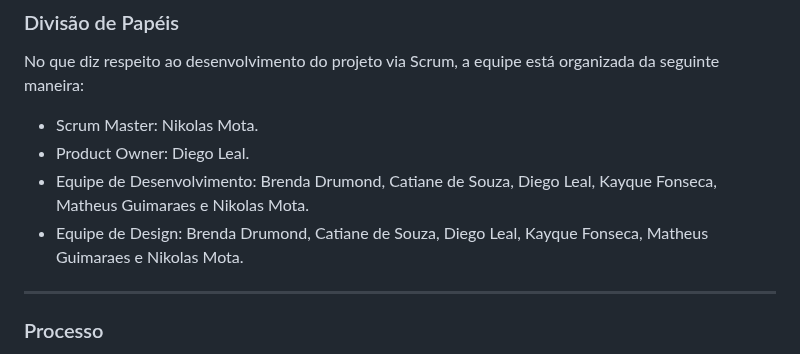
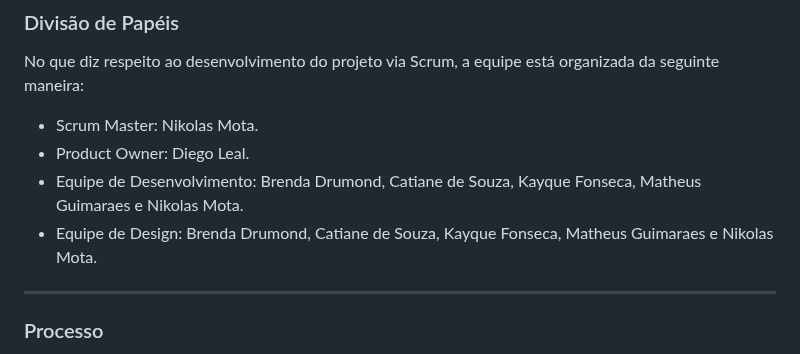
Before and after one commit to ICEI-PUC-Minas-PMV-ADS/pmv-ads-2024-1-e1-proj-web-t13-game-of-work, a Markdown page: documentos/03-Metodologia.md, the part around the change. GitHub-like rendering.

```diff
--- a/documentos/03-Metodologia.md
+++ b/documentos/03-Metodologia.md
@@ -15,8 +15,8 @@ No que diz respeito ao desenvolvimento do projeto via Scrum, a equipe está orga
 
 - Scrum Master: Nikolas Mota.
 - Product Owner: Diego Leal.
-- Equipe de Desenvolvimento: Brenda Drumond, Catiane de Souza, Diego Leal, Kayque Fonseca, Matheus Guimaraes e Nikolas Mota.
-- Equipe de Design: Brenda Drumond, Catiane de Souza, Diego Leal, Kayque Fonseca, Matheus Guimaraes e Nikolas Mota.
+- Equipe de Desenvolvimento: Brenda Drumond, Catiane de Souza, Kayque Fonseca, Matheus Guimaraes e Nikolas Mota.
+- Equipe de Design: Brenda Drumond, Catiane de Souza, Kayque Fonseca, Matheus Guimaraes e Nikolas Mota.
 <hr>
 
 ### Processo
```
